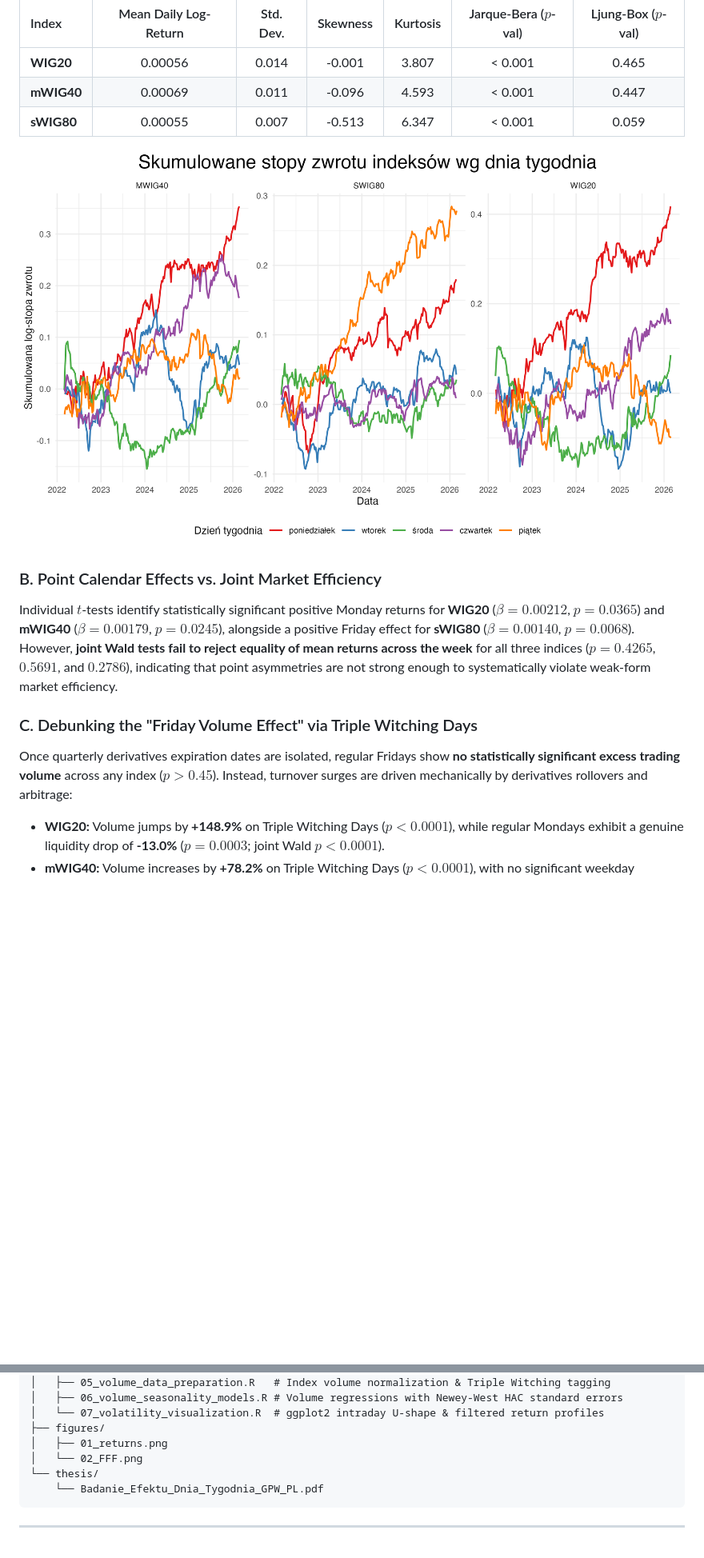
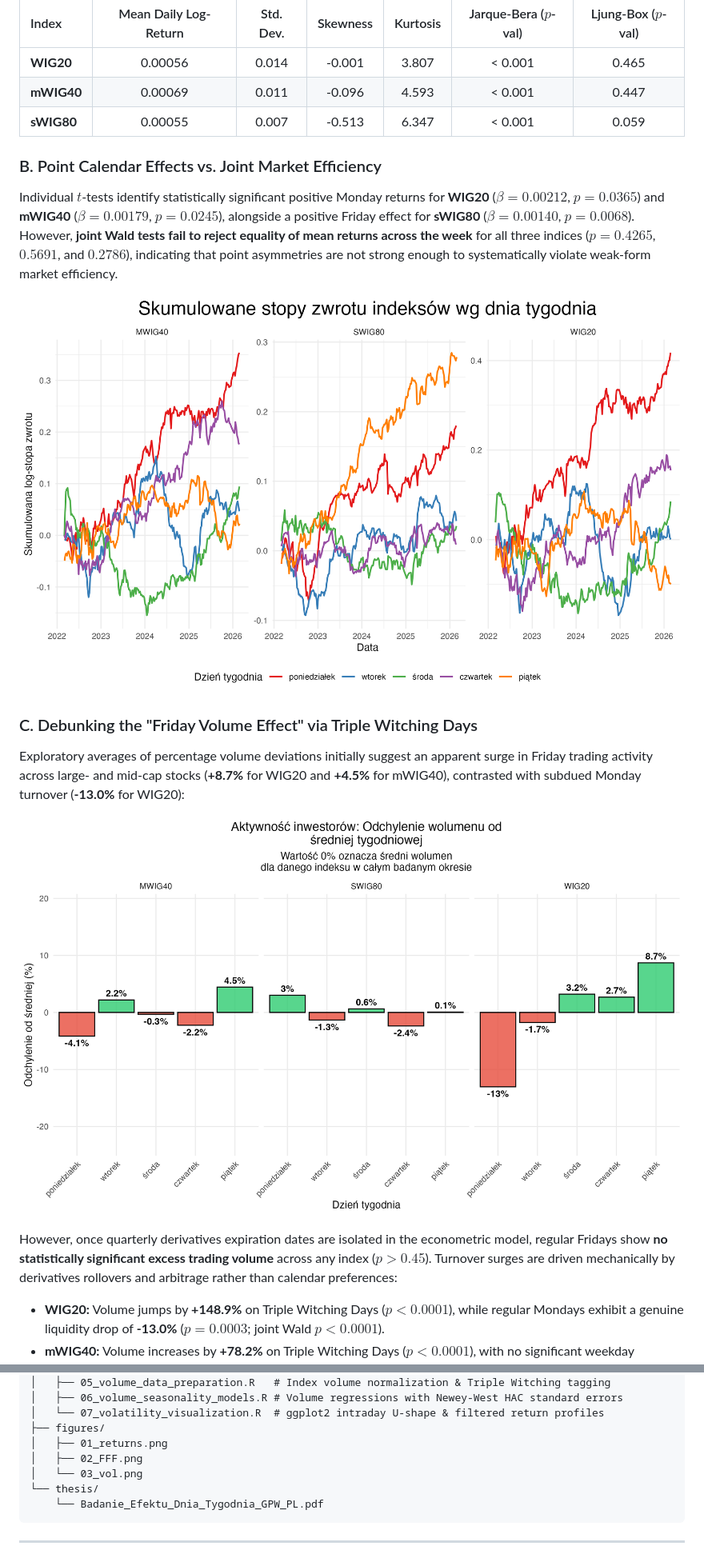
Before and after one commit to kvakuz/gpw-day-of-the-week-effect, a Markdown page: README.md, 2 parts joined by grey strips. Shown at 80% size. Drawn GitHub-style; pictures changed too: figures/03_vol.png (added); blank space fills up the shorter version.

Commit message:
Reorganize charts in README and add volume deviation plot

```diff
--- a/README.md
+++ b/README.md
@@ -44,13 +44,17 @@ All return series are stationary (ADF $p = 0.01$) and strongly reject normality
 | **mWIG40** | 0.00069 | 0.011 | -0.096 | 4.593 | < 0.001 | 0.447 |
 | **sWIG80** | 0.00055 | 0.007 | -0.513 | 6.347 | < 0.001 | 0.059 |
 
-![Cumulative Returns by Day of the Week](figures/01_returns.png)
-
 ### B. Point Calendar Effects vs. Joint Market Efficiency
 Individual $t$-tests identify statistically significant positive Monday returns for **WIG20** ($\beta = 0.00212$, $p = 0.0365$) and **mWIG40** ($\beta = 0.00179$, $p = 0.0245$), alongside a positive Friday effect for **sWIG80** ($\beta = 0.00140$, $p = 0.0068$). However, **joint Wald tests fail to reject equality of mean returns across the week** for all three indices ($p = 0.4265$, $0.5691$, and $0.2786$), indicating that point asymmetries are not strong enough to systematically violate weak-form market efficiency.
 
+![Cumulative Returns by Day of the Week](figures/01_returns.png)
+
 ### C. Debunking the "Friday Volume Effect" via Triple Witching Days
-Once quarterly derivatives expiration dates are isolated, regular Fridays show **no statistically significant excess trading volume** across any index ($p > 0.45$). Instead, turnover surges are driven mechanically by derivatives rollovers and arbitrage:
+Exploratory averages of percentage volume deviations initially suggest an apparent surge in Friday trading activity across large- and mid-cap stocks (**+8.7%** for WIG20 and **+4.5%** for mWIG40), contrasted with subdued Monday turnover (**-13.0%** for WIG20):
+
+![Exploratory Volume Deviation by Day of the Week](figures/03_vol.png)
+
+However, once quarterly derivatives expiration dates are isolated in the econometric model, regular Fridays show **no statistically significant excess trading volume** across any index ($p > 0.45$). Turnover surges are driven mechanically by derivatives rollovers and arbitrage rather than calendar preferences:
 * **WIG20:** Volume jumps by **+148.9%** on Triple Witching Days ($p < 0.0001$), while regular Mondays exhibit a genuine liquidity drop of **-13.0%** ($p = 0.0003$; joint Wald $p < 0.0001$).
 * **mWIG40:** Volume increases by **+78.2%** on Triple Witching Days ($p < 0.0001$), with no significant weekday asymmetry otherwise (Wald $p = 0.2537$).
 * **sWIG80:** Unaffected by Triple Witching Days ($-1.3\%$, $p = 0.9181$) due to the absence of liquid index derivatives.
@@ -85,7 +89,8 @@ AIC minimization selects **$P = 2$** harmonics for **WIG20** and **$P = 3$** for
     │   └── 07_volatility_visualization.R  # ggplot2 intraday U-shape & filtered return profiles
     ├── figures/
     │   ├── 01_returns.png
-    │   └── 02_FFF.png
+    │   ├── 02_FFF.png
+    │   └── 03_vol.png
     └── thesis/
         └── Badanie_Efektu_Dnia_Tygodnia_GPW_PL.pdf
 
```
